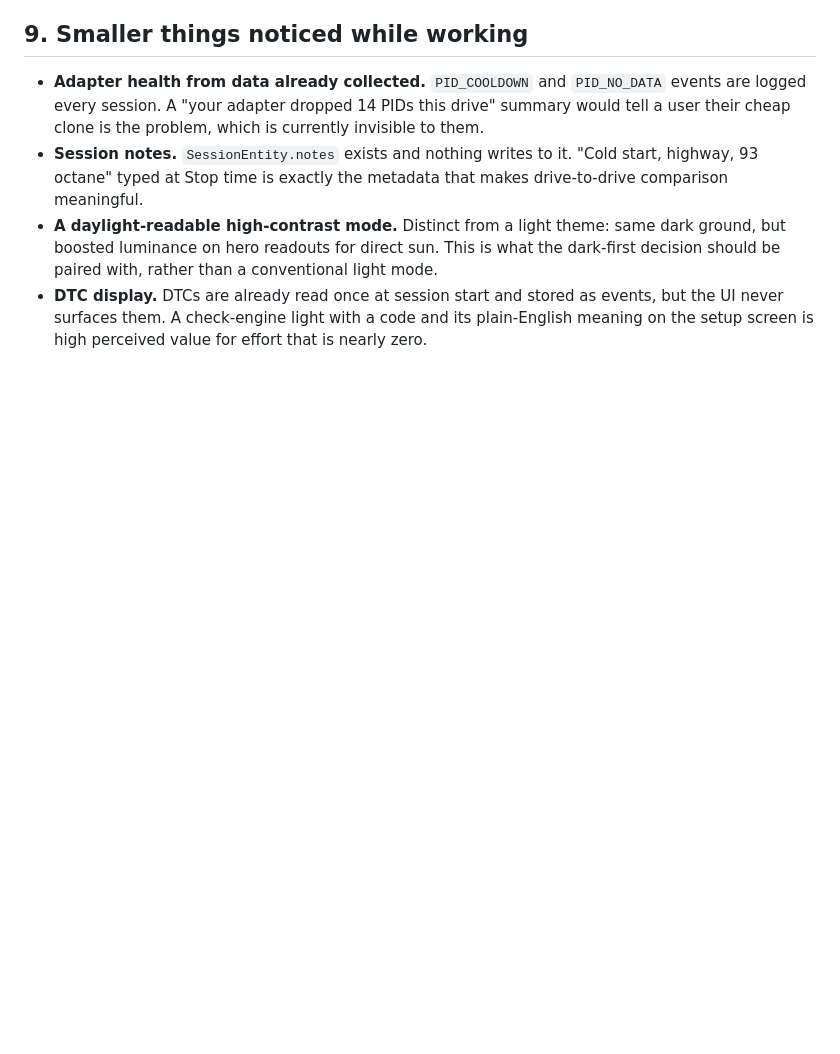
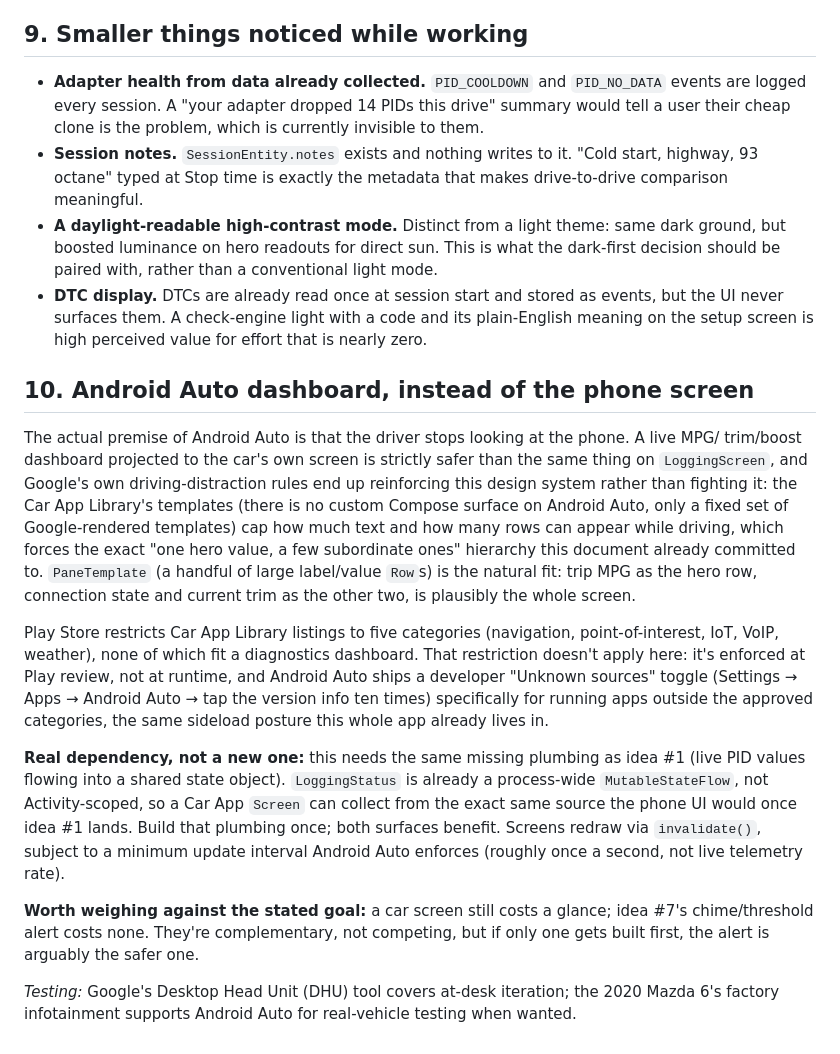
Before and after one commit to xaxisofevil/drivetrace-obd, a Markdown page: docs/DESIGN_SYSTEM.md, the part around the change. Rendered like a GitHub page; blank space fills up the shorter version.

```diff
--- a/docs/DESIGN_SYSTEM.md
+++ b/docs/DESIGN_SYSTEM.md
@@ -385,3 +385,36 @@ things to charge for since nothing functional sits behind the paywall.
 - **DTC display.** DTCs are already read once at session start and stored as events, but the UI
   never surfaces them. A check-engine light with a code and its plain-English meaning on the
   setup screen is high perceived value for effort that is nearly zero.
+
+## 10. Android Auto dashboard, instead of the phone screen
+
+The actual premise of Android Auto is that the driver stops looking at the phone. A live MPG/
+trim/boost dashboard projected to the car's own screen is strictly safer than the same thing on
+`LoggingScreen`, and Google's own driving-distraction rules end up reinforcing this design system
+rather than fighting it: the Car App Library's templates (there is no custom Compose surface on
+Android Auto, only a fixed set of Google-rendered templates) cap how much text and how many rows
+can appear while driving, which forces the exact "one hero value, a few subordinate ones"
+hierarchy this document already committed to. `PaneTemplate` (a handful of large label/value
+`Row`s) is the natural fit: trip MPG as the hero row, connection state and current trim as the
+other two, is plausibly the whole screen.
+
+Play Store restricts Car App Library listings to five categories (navigation, point-of-interest,
+IoT, VoIP, weather), none of which fit a diagnostics dashboard. That restriction doesn't apply
+here: it's enforced at Play review, not at runtime, and Android Auto ships a developer "Unknown
+sources" toggle (Settings → Apps → Android Auto → tap the version info ten times) specifically
+for running apps outside the approved categories, the same sideload posture this whole app
+already lives in.
+
+**Real dependency, not a new one:** this needs the same missing plumbing as idea #1 (live PID
+values flowing into a shared state object). `LoggingStatus` is already a process-wide
+`MutableStateFlow`, not Activity-scoped, so a Car App `Screen` can collect from the exact same
+source the phone UI would once idea #1 lands. Build that plumbing once; both surfaces benefit.
+Screens redraw via `invalidate()`, subject to a minimum update interval Android Auto enforces
+(roughly once a second, not live telemetry rate).
+
+**Worth weighing against the stated goal:** a car screen still costs a glance; idea #7's
+chime/threshold alert costs none. They're complementary, not competing, but if only one gets
+built first, the alert is arguably the safer one.
+
+*Testing:* Google's Desktop Head Unit (DHU) tool covers at-desk iteration; the 2020 Mazda 6's
+factory infotainment supports Android Auto for real-vehicle testing when wanted.
```
Also changed, not shown: docs/KNOWN_ISSUES.md (+56 -0 lines).
